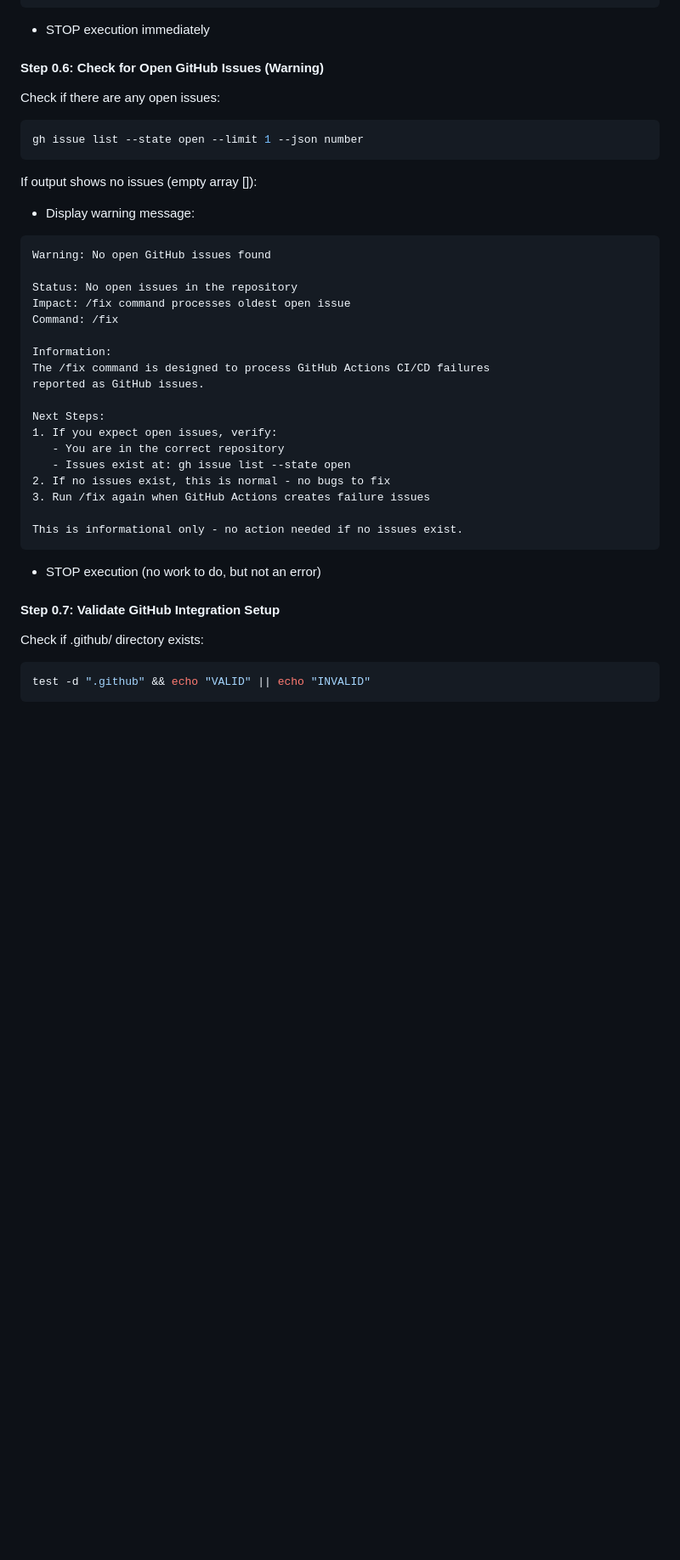
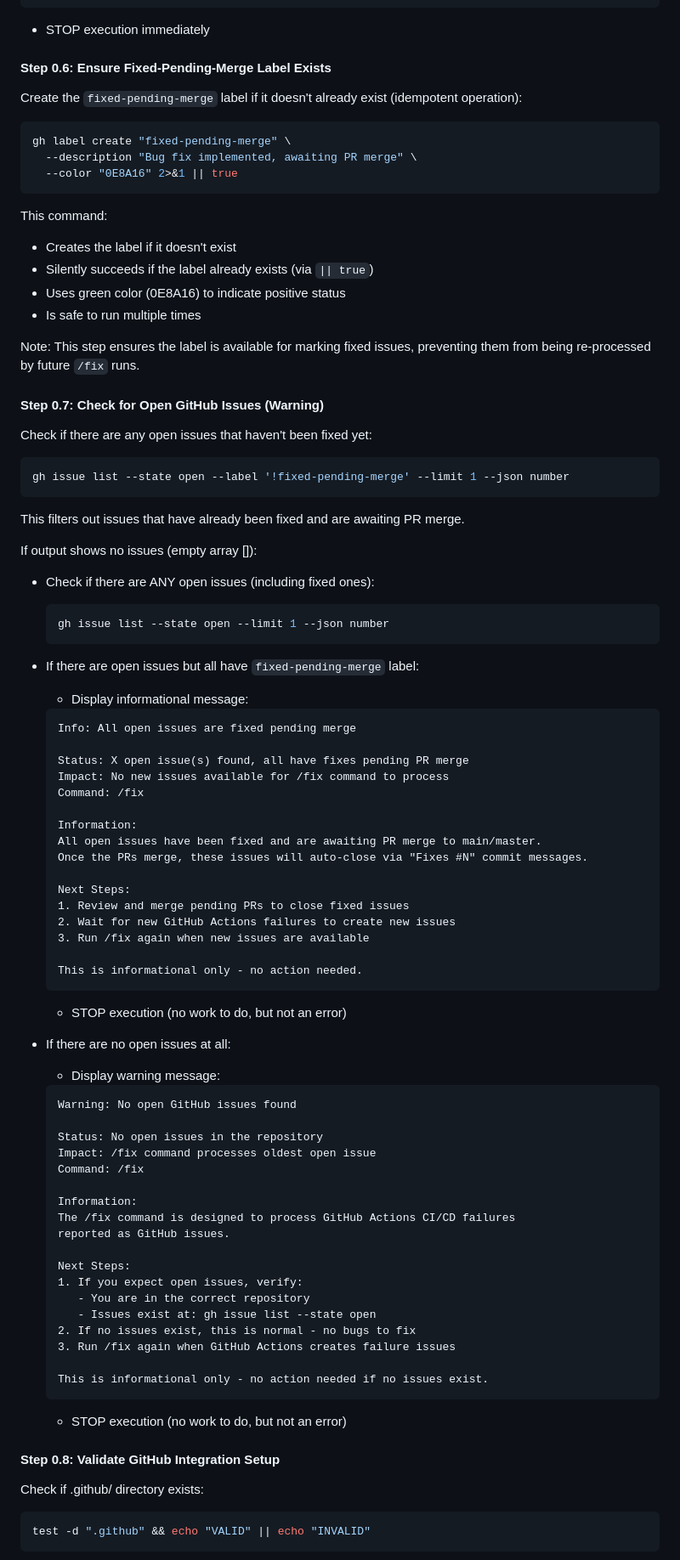
Before and after one commit to EdenCoNz/architecture, a Markdown page: .claude/commands/fix.md, the part around one of its changes. Shown at 85% size. GitHub-like rendering; blank space fills up the shorter version.

````diff
--- a/.claude/commands/fix.md
+++ b/.claude/commands/fix.md
@@ -190,38 +190,86 @@ Remediation:
 ```
 - STOP execution immediately
 
-#### Step 0.6: Check for Open GitHub Issues (Warning)
+#### Step 0.6: Ensure Fixed-Pending-Merge Label Exists
 
-Check if there are any open issues:
+Create the `fixed-pending-merge` label if it doesn't already exist (idempotent operation):
+
 ```bash
-gh issue list --state open --limit 1 --json number
+gh label create "fixed-pending-merge" \
+  --description "Bug fix implemented, awaiting PR merge" \
+  --color "0E8A16" 2>&1 || true
 ```
 
+This command:
+- Creates the label if it doesn't exist
+- Silently succeeds if the label already exists (via `|| true`)
+- Uses green color (0E8A16) to indicate positive status
+- Is safe to run multiple times
+
+Note: This step ensures the label is available for marking fixed issues, preventing them from being re-processed by future `/fix` runs.
+
+#### Step 0.7: Check for Open GitHub Issues (Warning)
+
+Check if there are any open issues that haven't been fixed yet:
+```bash
+gh issue list --state open --label '!fixed-pending-merge' --limit 1 --json number
+```
+
+This filters out issues that have already been fixed and are awaiting PR merge.
+
 If output shows no issues (empty array []):
-- Display warning message:
-```
-Warning: No open GitHub issues found
+- Check if there are ANY open issues (including fixed ones):
+  ```bash
+  gh issue list --state open --limit 1 --json number
+  ```
 
-Status: No open issues in the repository
-Impact: /fix command processes oldest open issue
-Command: /fix
+- If there are open issues but all have `fixed-pending-merge` label:
+  - Display informational message:
+  ```
+  Info: All open issues are fixed pending merge
 
-Information:
-The /fix command is designed to process GitHub Actions CI/CD failures
-reported as GitHub issues.
+  Status: X open issue(s) found, all have fixes pending PR merge
+  Impact: No new issues available for /fix command to process
+  Command: /fix
 
-Next Steps:
-1. If you expect open issues, verify:
-   - You are in the correct repository
-   - Issues exist at: gh issue list --state open
-2. If no issues exist, this is normal - no bugs to fix
-3. Run /fix again when GitHub Actions creates failure issues
+  Information:
+  All open issues have been fixed and are awaiting PR merge to main/master.
+  Once the PRs merge, these issues will auto-close via "Fixes #N" commit messages.
 
-This is informational only - no action needed if no issues exist.
-```
-- STOP execution (no work to do, but not an error)
+  Next Steps:
+  1. Review and merge pending PRs to close fixed issues
+  2. Wait for new GitHub Actions failures to create new issues
+  3. Run /fix again when new issues are available
 
-#### Step 0.7: Validate GitHub Integration Setup
+  This is informational only - no action needed.
+  ```
+  - STOP execution (no work to do, but not an error)
+
+- If there are no open issues at all:
+  - Display warning message:
+  ```
+  Warning: No open GitHub issues found
+
+  Status: No open issues in the repository
+  Impact: /fix command processes oldest open issue
+  Command: /fix
+
+  Information:
+  The /fix command is designed to process GitHub Actions CI/CD failures
+  reported as GitHub issues.
+
+  Next Steps:
+  1. If you expect open issues, verify:
+     - You are in the correct repository
+     - Issues exist at: gh issue list --state open
+  2. If no issues exist, this is normal - no bugs to fix
+  3. Run /fix again when GitHub Actions creates failure issues
+
+  This is informational only - no action needed if no issues exist.
+  ```
+  - STOP execution (no work to do, but not an error)
+
+#### Step 0.8: Validate GitHub Integration Setup
 
 Check if .github/ directory exists:
 ```bash
````
Also changed, not shown: other parts of .claude/commands/fix.md (+37 -9 lines).
